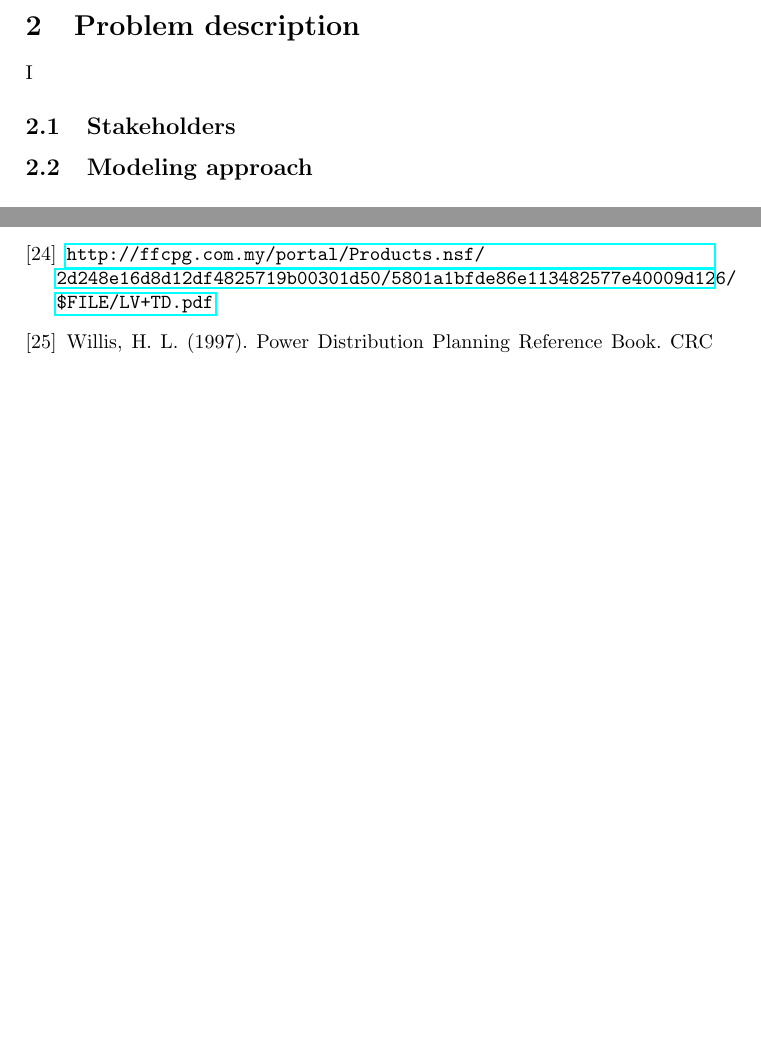
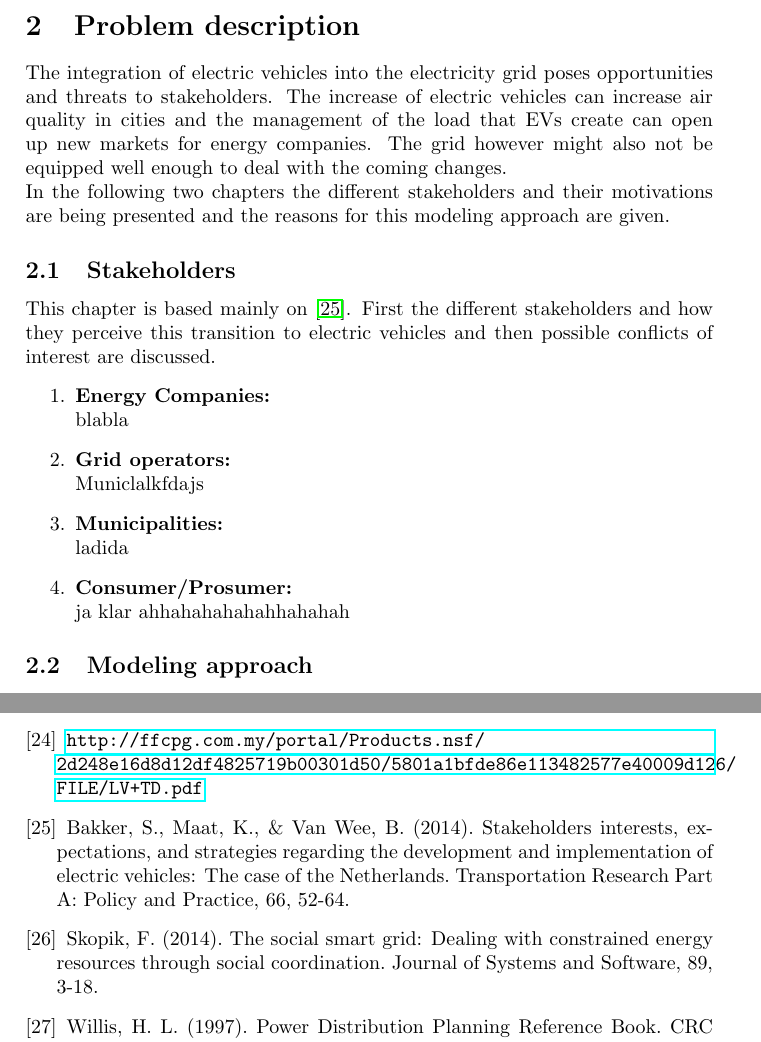
Before and after one commit to RolandSaur/msc, a LaTeX thesis (latex/thesis.tex): two parts of pages 14 and 58 of 58, joined at a grey line, cut so that both start at the same text, the shorter picture padded with empty space. Compiled offline with pdfLaTeX.

Commit message:
some writting

```diff
--- a/latex/thesis.tex
+++ b/latex/thesis.tex
@@ -337,8 +337,27 @@ The algorithm consists of two steps which are repeated until the clusters no lon
 \newpage
 
 \section{Problem description}
-I
+The integration of electric vehicles into the electricity grid poses opportunities and threats to stakeholders.
+The increase of electric vehicles can increase air quality in cities and the management of the load that
+EVs create can open up new markets for energy companies. The grid however might also not be equipped well enough to
+deal with the coming changes.\\
+In the following two chapters the different stakeholders and their motivations are being presented and the reasons for
+this modeling approach are given.
 \subsection{Stakeholders}
+This chapter is based mainly on \cite{ev_stakeholder}. First the different stakeholders and how they perceive this
+transition to electric vehicles and then possible conflicts of interest are discussed.
+\begin{enumerate}
+ \item \textbf{Energy Companies:}\\
+ blabla
+ \item \textbf{Grid operators:}\\
+ Municlalkfdajs
+ \item \textbf{Municipalities:}\\
+ ladida
+ \item \textbf{Consumer/Prosumer:}\\
+ ja klar ahhahahahahahhahahah
+
+\end{enumerate}
+
 \subsection{Modeling approach}
 
 \newpage
@@ -1668,7 +1687,9 @@ Matpower: Steady-State Operations, Planning and Analysis Tools for Power Systems
 Power Systems, IEEE Transactions on, vol. 26, no. 1, pp. 12-19, Feb. 2011
 \bibitem {powertransfer}\url{http://www.powerworld.com/files/S01SystemModeling.pdf}
 \bibitem{mas}Wooldridge, M. (2009). An introduction to multiagent systems. John Wiley \& Sons.
-\bibitem{cabletable}\url{http://ffcpg.com.my/portal/Products.nsf/2d248e16d8d12df4825719b00301d50/5801a1bfde86e113482577e40009d126/$FILE/LV+TD.pdf}
+\bibitem{cabletable}\url{http://ffcpg.com.my/portal/Products.nsf/2d248e16d8d12df4825719b00301d50/5801a1bfde86e113482577e40009d126/FILE/LV+TD.pdf}
+\bibitem{ev_stakeholder}Bakker, S., Maat, K., \& Van Wee, B. (2014). Stakeholders interests, expectations, and strategies regarding the development and implementation of electric vehicles: The case of the Netherlands. Transportation Research Part A: Policy and Practice, 66, 52-64.
+\bibitem{social_smart_grid}Skopik, F. (2014). The social smart grid: Dealing with constrained energy resources through social coordination. Journal of Systems and Software, 89, 3-18.
 \bibitem{powerbook}Willis, H. L. (1997). Power Distribution Planning Reference Book. CRC Press.
 \end{thebibliography}
 
```
Also changed, not shown: latex/thesis.pdf, 3 other files.
